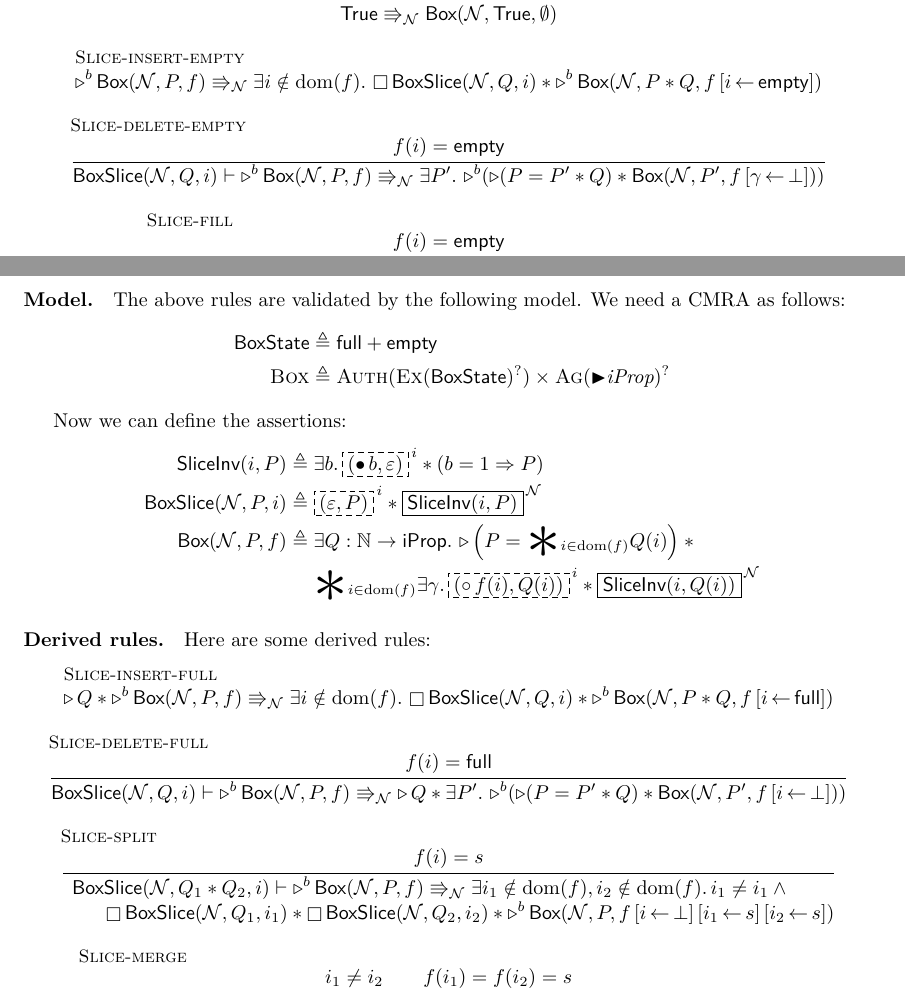
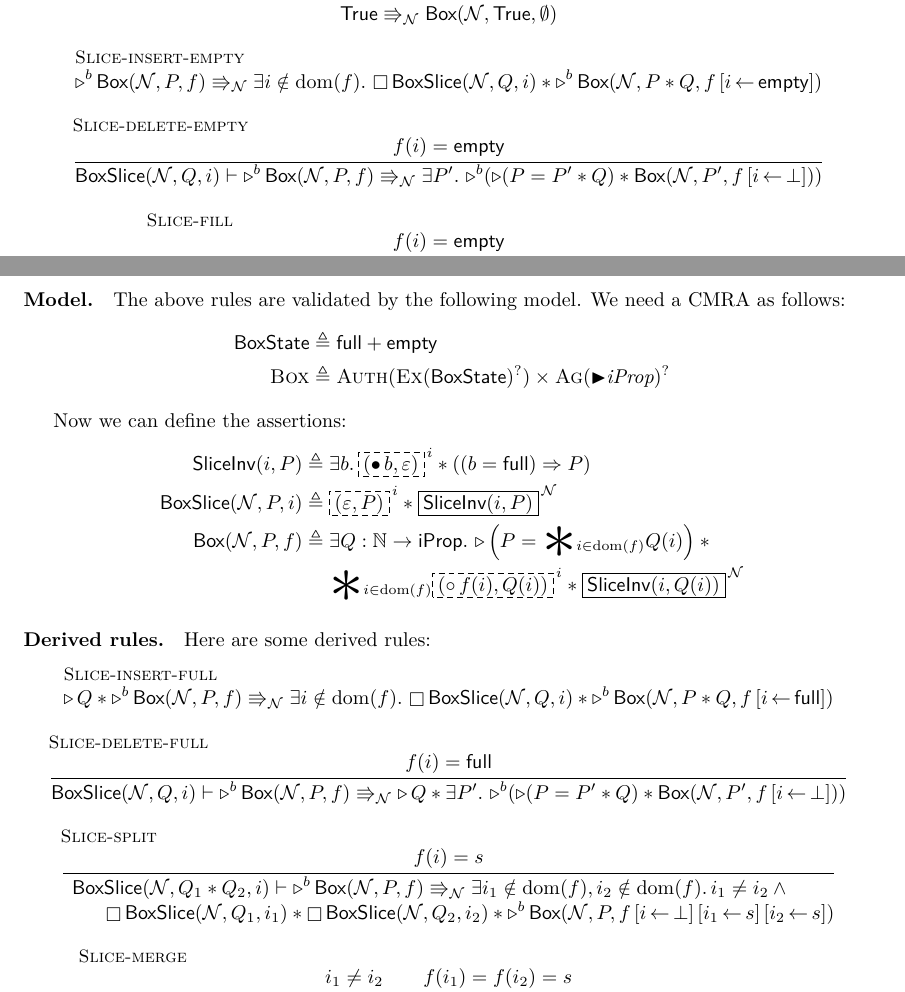
Before and after one commit to izgzhen/iris-coq, a LaTeX paper (docs/iris.tex, which reads docs/derived.tex): two parts of pages 34 and 35 of 40, joined at a grey line, cut so that both start at the same text. Compiled offline with pdfLaTeX.

Commit message:
Fix some typos in Section 9.2 in the docs.

```diff
--- a/docs/derived.tex
+++ b/docs/derived.tex
@@ -82,7 +82,7 @@ The two core assertions are: $\BoxSlice\namesp\prop\sname$, saying that there is
 
   \inferH{Slice-delete-empty}
   {f(\sname) = \BoxEmp}
-  {\BoxSlice\namesp\propB\sname \proves \lateropt b\ABox\namesp\prop{f} \vs[\namesp] \Exists \prop'. \lateropt b(\later(\prop = \prop' * \propB) * \ABox\namesp{\prop'}{\mapinsert\gname\bot{f}})}
+  {\BoxSlice\namesp\propB\sname \proves \lateropt b\ABox\namesp\prop{f} \vs[\namesp] \Exists \prop'. \lateropt b(\later(\prop = \prop' * \propB) * \ABox\namesp{\prop'}{\mapinsert\sname\bot{f}})}
 
   \inferH{Slice-fill}
   {f(\sname) = \BoxEmp}
@@ -117,10 +117,10 @@ We need a CMRA as follows:
 
 Now we can define the assertions:
 \begin{align*}
-  \SliceInv(\sname, \prop) \eqdef{}& \Exists b. \ownGhost\sname{(\authfull b, \munit)} * (b = 1 \Ra \prop) \\
+  \SliceInv(\sname, \prop) \eqdef{}& \Exists b. \ownGhost\sname{(\authfull b, \munit)} * ((b = \BoxFull) \Ra \prop) \\
   \BoxSlice\namesp\prop\sname \eqdef{}& \ownGhost\sname{(\munit, \prop)} * \knowInv\namesp{\SliceInv(\sname,\prop)} \\
   \ABox\namesp\prop{f} \eqdef{}& \Exists \propB : \nat \to \Prop. \later\left( \prop = \Sep_{\sname \in \dom(f)} \propB(\sname) \right ) * {}\\
-  & \Sep_{\sname \in \dom(f)} \Exists \gname. \ownGhost\sname{(\authfrag f(\sname), \propB(\sname))} * \knowInv\namesp{\SliceInv(\sname,\propB(\sname))}
+  & \Sep_{\sname \in \dom(f)} \ownGhost\sname{(\authfrag f(\sname), \propB(\sname))} * \knowInv\namesp{\SliceInv(\sname,\propB(\sname))}
 \end{align*}
 \endgroup % Model paragraph
 
@@ -136,7 +136,7 @@ Here are some derived rules:
 
   \inferH{Slice-split}
   {f(\sname) = s}
-  {\kern-4ex\BoxSlice\namesp{\propB_1 * \propB_2}\sname \proves \lateropt b \ABox\namesp\prop{f} \vs[\namesp] \Exists \sname_1 \notin \dom(f), \sname_2 \notin \dom(f). \sname_1 \neq \sname_1 \land {}\\\kern5ex \always\BoxSlice\namesp{\propB_1}{\sname_1} * \always\BoxSlice\namesp{\propB_2}{\sname_2} * \lateropt b \ABox\namesp\prop{\mapinsert{\sname_2}{s}{\mapinsert{\sname_1}{s}{\mapinsert\sname\bot{f}}}}}
+  {\kern-4ex\BoxSlice\namesp{\propB_1 * \propB_2}\sname \proves \lateropt b \ABox\namesp\prop{f} \vs[\namesp] \Exists \sname_1 \notin \dom(f), \sname_2 \notin \dom(f). \sname_1 \neq \sname_2 \land {}\\\kern5ex \always\BoxSlice\namesp{\propB_1}{\sname_1} * \always\BoxSlice\namesp{\propB_2}{\sname_2} * \lateropt b \ABox\namesp\prop{\mapinsert{\sname_2}{s}{\mapinsert{\sname_1}{s}{\mapinsert\sname\bot{f}}}}}
 
   \inferH{Slice-merge}
   {\sname_1 \neq \sname_2 \and f(\sname_1) = f(\sname_2) = s}
```
